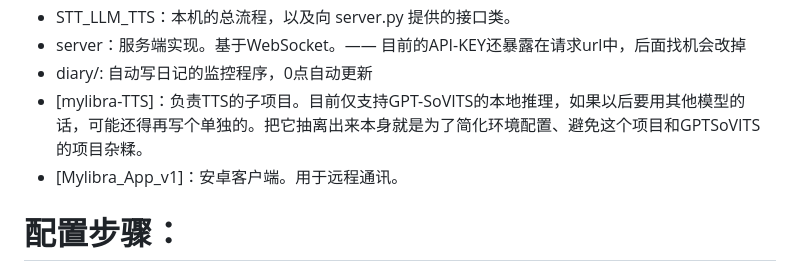
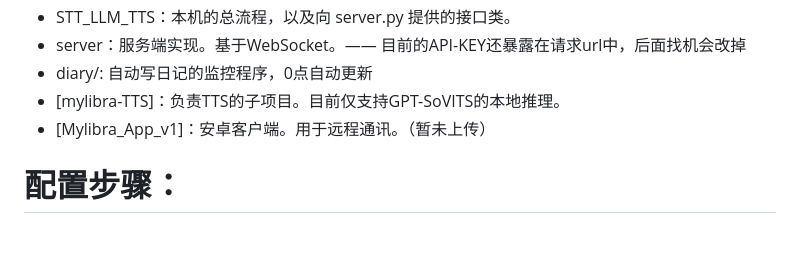
Before and after one commit to Khalo5155/mylibra, a Markdown page: README.md, the part around the change. GitHub-like rendering; blank space fills up the shorter version.

Commit message:
Update README.md for mylibra-TTS and Mylibra_App_v1
Removed redundant explanation for mylibra-TTS and added note about Mylibra_App_v1 upload status.

```diff
--- a/README.md
+++ b/README.md
@@ -45,8 +45,8 @@ TTS（TTS.py; [mylibra-TTS]）：
  - STT_LLM_TTS：本机的总流程，以及向 server.py 提供的接口类。
  - server：服务端实现。基于WebSocket。—— 目前的API-KEY还暴露在请求url中，后面找机会改掉
  - diary/: 自动写日记的监控程序，0点自动更新
- - [mylibra-TTS]：负责TTS的子项目。目前仅支持GPT-SoVITS的本地推理，如果以后要用其他模型的话，可能还得再写个单独的。把它抽离出来本身就是为了简化环境配置、避免这个项目和GPTSoVITS的项目杂糅。
- - [Mylibra_App_v1]：安卓客户端。用于远程通讯。
+ - [mylibra-TTS]：负责TTS的子项目。目前仅支持GPT-SoVITS的本地推理。
+ - [Mylibra_App_v1]：安卓客户端。用于远程通讯。（暂未上传）
 
 # 配置步骤：
 
```
